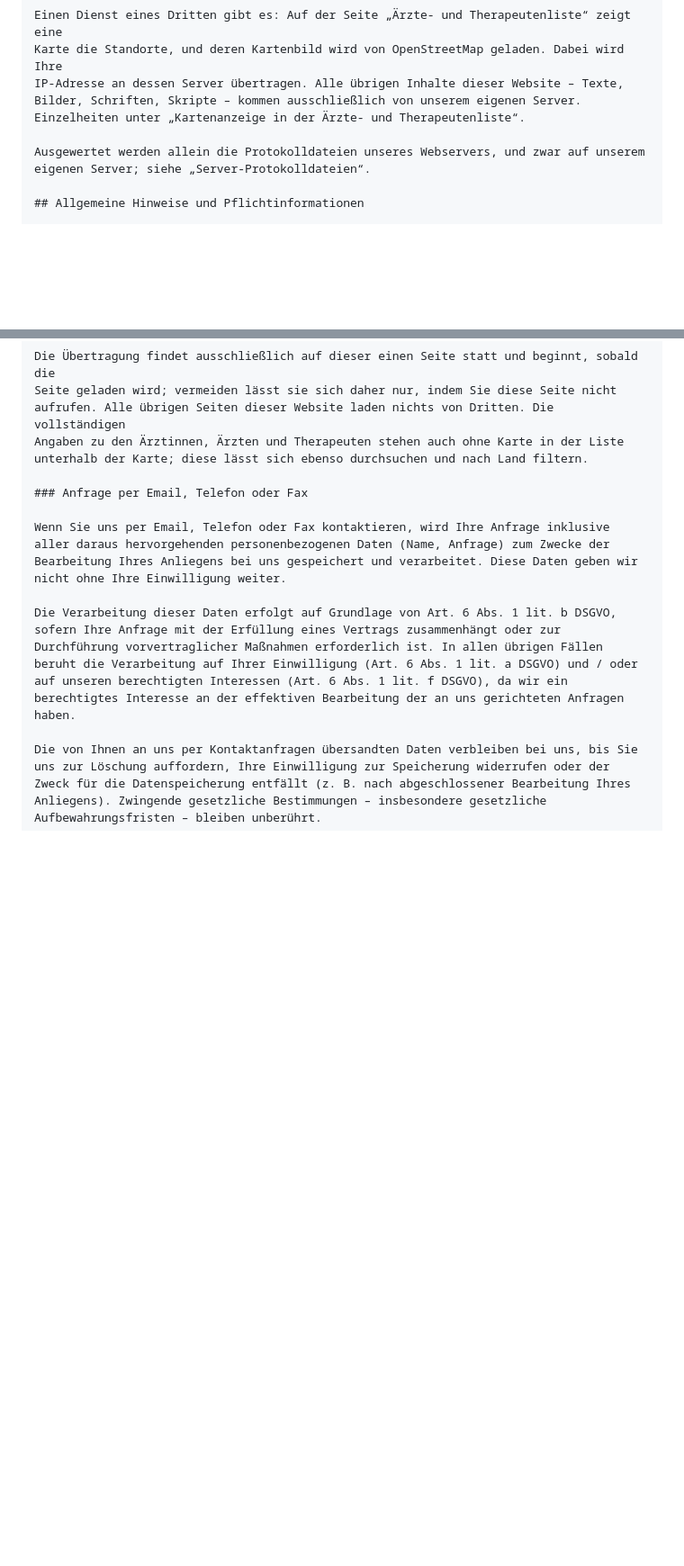
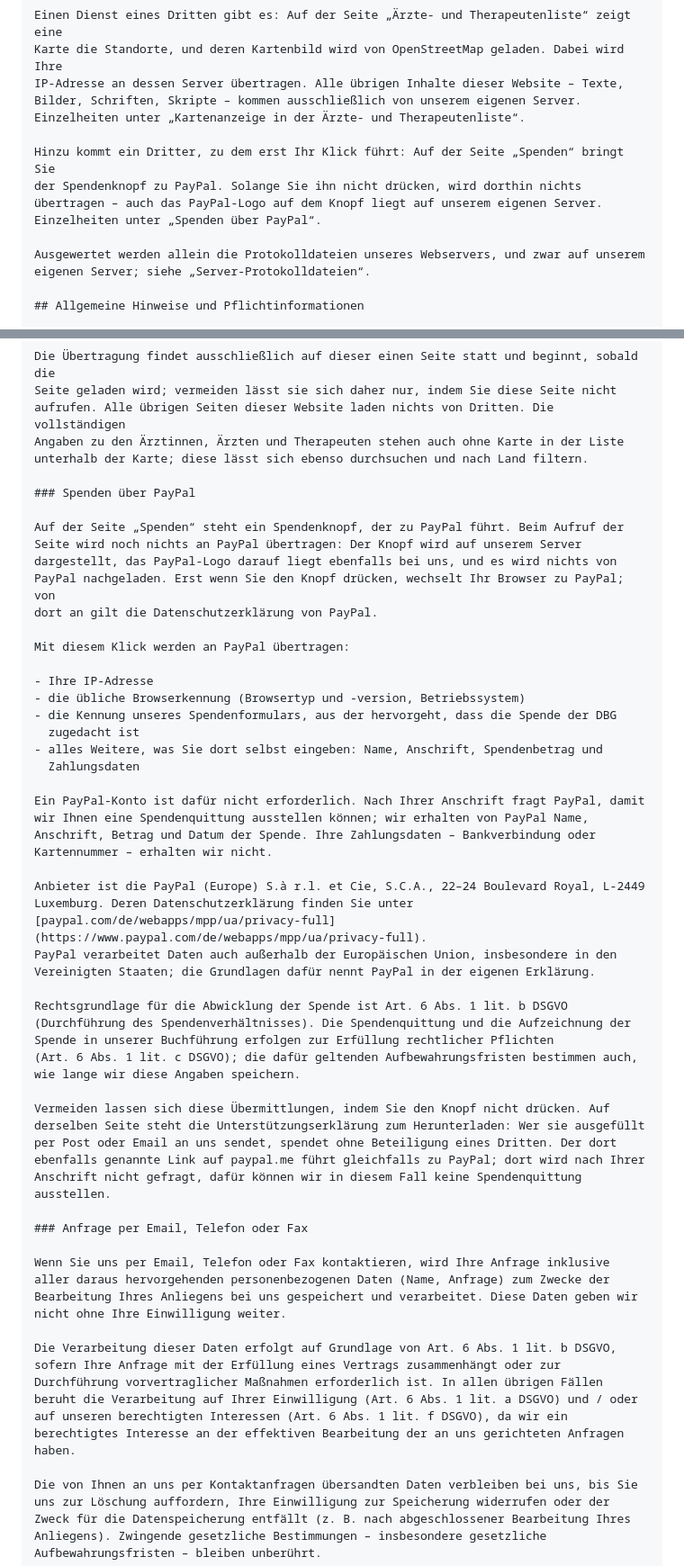
Before and after one commit to pfeiferd/dbg, a Markdown page: content/de/datenschutz.md, 2 parts joined by grey strips. Shown at 90% size. GitHub-like rendering; blank space fills up the shorter version.

Commit message:
Added staging.

```diff
--- a/content/de/datenschutz.md
+++ b/content/de/datenschutz.md
@@ -44,6 +44,11 @@ Karte die Standorte, und deren Kartenbild wird von OpenStreetMap geladen. Dabei
 IP-Adresse an dessen Server übertragen. Alle übrigen Inhalte dieser Website – Texte,
 Bilder, Schriften, Skripte – kommen ausschließlich von unserem eigenen Server.
 Einzelheiten unter „Kartenanzeige in der Ärzte- und Therapeutenliste“.
+
+Hinzu kommt ein Dritter, zu dem erst Ihr Klick führt: Auf der Seite „Spenden“ bringt Sie
+der Spendenknopf zu PayPal. Solange Sie ihn nicht drücken, wird dorthin nichts
+übertragen – auch das PayPal-Logo auf dem Knopf liegt auf unserem eigenen Server.
+Einzelheiten unter „Spenden über PayPal“.
 
 Ausgewertet werden allein die Protokolldateien unseres Webservers, und zwar auf unserem
 eigenen Server; siehe „Server-Protokolldateien“.
@@ -184,6 +189,47 @@ aufrufen. Alle übrigen Seiten dieser Website laden nichts von Dritten. Die voll
 Angaben zu den Ärztinnen, Ärzten und Therapeuten stehen auch ohne Karte in der Liste
 unterhalb der Karte; diese lässt sich ebenso durchsuchen und nach Land filtern.
 
+### Spenden über PayPal
+
+Auf der Seite „Spenden“ steht ein Spendenknopf, der zu PayPal führt. Beim Aufruf der
+Seite wird noch nichts an PayPal übertragen: Der Knopf wird auf unserem Server
+dargestellt, das PayPal-Logo darauf liegt ebenfalls bei uns, und es wird nichts von
+PayPal nachgeladen. Erst wenn Sie den Knopf drücken, wechselt Ihr Browser zu PayPal; von
+dort an gilt die Datenschutzerklärung von PayPal.
+
+Mit diesem Klick werden an PayPal übertragen:
+
+- Ihre IP-Adresse
+- die übliche Browserkennung (Browsertyp und -version, Betriebssystem)
+- die Kennung unseres Spendenformulars, aus der hervorgeht, dass die Spende der DBG
+  zugedacht ist
+- alles Weitere, was Sie dort selbst eingeben: Name, Anschrift, Spendenbetrag und
+  Zahlungsdaten
+
+Ein PayPal-Konto ist dafür nicht erforderlich. Nach Ihrer Anschrift fragt PayPal, damit
+wir Ihnen eine Spendenquittung ausstellen können; wir erhalten von PayPal Name,
+Anschrift, Betrag und Datum der Spende. Ihre Zahlungsdaten – Bankverbindung oder
+Kartennummer – erhalten wir nicht.
+
+Anbieter ist die PayPal (Europe) S.à r.l. et Cie, S.C.A., 22–24 Boulevard Royal, L-2449
+Luxemburg. Deren Datenschutzerklärung finden Sie unter
+[paypal.com/de/webapps/mpp/ua/privacy-full](https://www.paypal.com/de/webapps/mpp/ua/privacy-full).
+PayPal verarbeitet Daten auch außerhalb der Europäischen Union, insbesondere in den
+Vereinigten Staaten; die Grundlagen dafür nennt PayPal in der eigenen Erklärung.
+
+Rechtsgrundlage für die Abwicklung der Spende ist Art. 6 Abs. 1 lit. b DSGVO
+(Durchführung des Spendenverhältnisses). Die Spendenquittung und die Aufzeichnung der
+Spende in unserer Buchführung erfolgen zur Erfüllung rechtlicher Pflichten
+(Art. 6 Abs. 1 lit. c DSGVO); die dafür geltenden Aufbewahrungsfristen bestimmen auch,
+wie lange wir diese Angaben speichern.
+
+Vermeiden lassen sich diese Übermittlungen, indem Sie den Knopf nicht drücken. Auf
+derselben Seite steht die Unterstützungserklärung zum Herunterladen: Wer sie ausgefüllt
+per Post oder Email an uns sendet, spendet ohne Beteiligung eines Dritten. Der dort
+ebenfalls genannte Link auf paypal.me führt gleichfalls zu PayPal; dort wird nach Ihrer
+Anschrift nicht gefragt, dafür können wir in diesem Fall keine Spendenquittung
+ausstellen.
+
 ### Anfrage per Email, Telefon oder Fax
 
 Wenn Sie uns per Email, Telefon oder Fax kontaktieren, wird Ihre Anfrage inklusive aller daraus hervorgehenden personenbezogenen Daten (Name, Anfrage) zum Zwecke der Bearbeitung Ihres Anliegens bei uns gespeichert und verarbeitet. Diese Daten geben wir nicht ohne Ihre Einwilligung weiter.
```
Also changed, not shown: content/en/privacy.md (+21 -0 lines).
